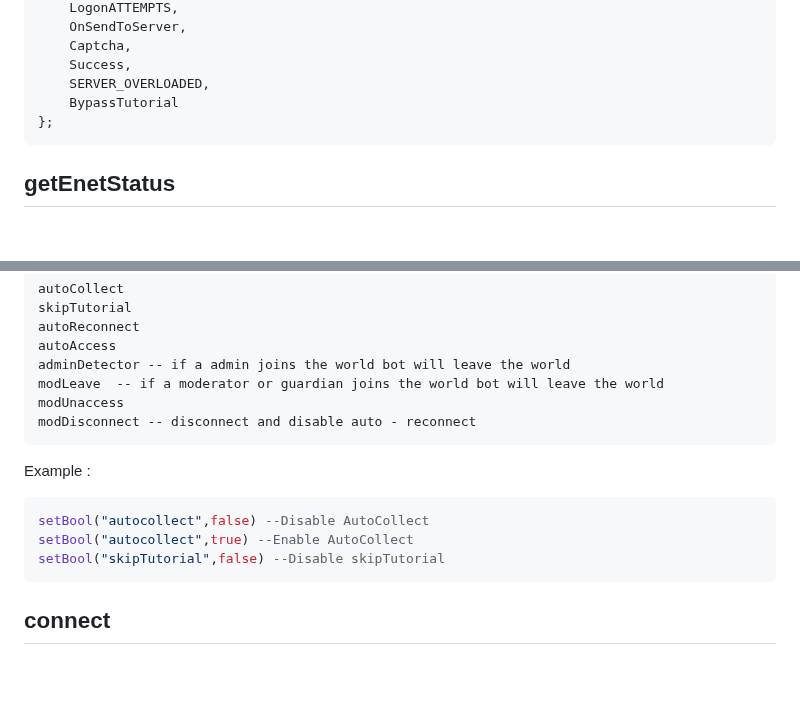
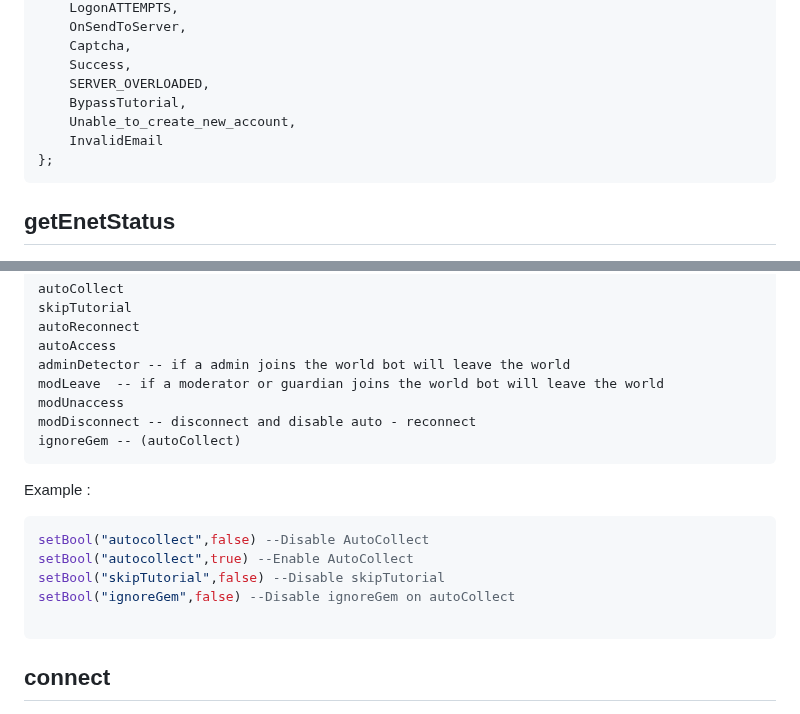
Before and after one commit to SurferBotDev/Lua-Docs, a Markdown page: functions.md, 2 parts joined by grey strips. GitHub-like rendering; blank space fills up the shorter version.

````diff
--- a/functions.md
+++ b/functions.md
@@ -590,7 +590,9 @@ enum Bot_Status
     Captcha,
     Success,
     SERVER_OVERLOADED,
-    BypassTutorial
+    BypassTutorial,
+    Unable_to_create_new_account,
+    InvalidEmail
 };
 ```
 
@@ -670,12 +672,15 @@ adminDetector -- if a admin joins the world bot will leave the world
 modLeave  -- if a moderator or guardian joins the world bot will leave the world
 modUnaccess
 modDisconnect -- disconnect and disable auto - reconnect
+ignoreGem -- (autoCollect)
 ```
 Example :
 ```lua
 setBool("autocollect",false) --Disable AutoCollect
 setBool("autocollect",true) --Enable AutoCollect
 setBool("skipTutorial",false) --Disable skipTutorial
+setBool("ignoreGem",false) --Disable ignoreGem on autoCollect
+
 ```
 
 
````
